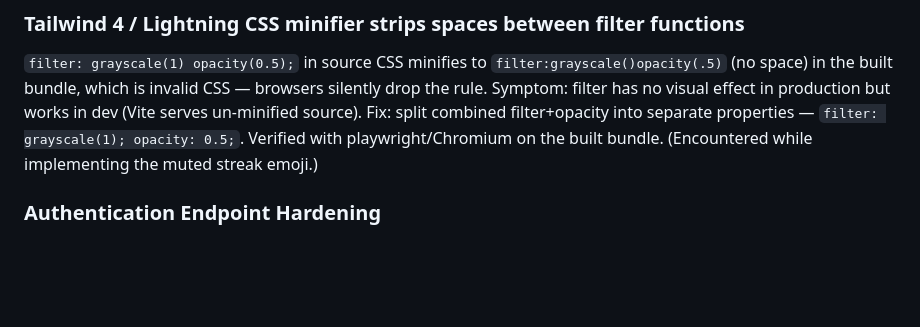
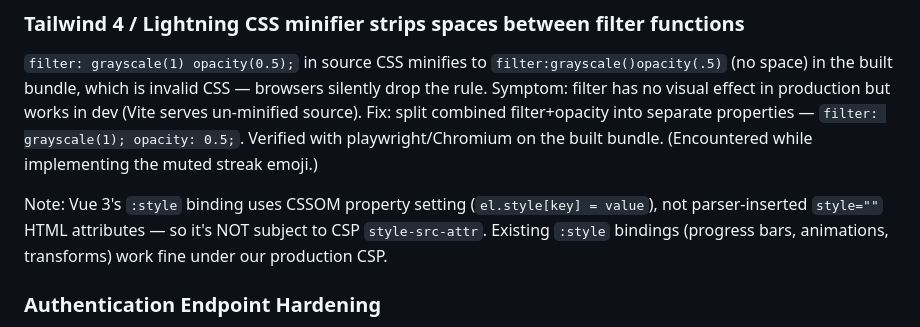
Before and after one commit to erzhan12/habit-reward, a Markdown page: RULES.md, the part around the change. Rendered like a GitHub page; blank space fills up the shorter version.

Commit message:
docs: clarify Vue :style is CSP-safe (claude-review P3)
Add a note explaining why Vue 3's :style binding is not subject to
CSP style-src-attr: CSSOM property setting bypasses the parser-inserted
inline-style restriction. This contradicts the wrong CSP note removed
in the previous commit and prevents future devs from "fixing" working
:style bindings.

Co-Authored-By: Claude Opus 4.7 <noreply@anthropic.com>

```diff
--- a/RULES.md
+++ b/RULES.md
@@ -506,6 +506,8 @@ Standardized: `{"error": {"code": "ERROR_CODE", "message": "...", "details": {}}
 
 `filter: grayscale(1) opacity(0.5);` in source CSS minifies to `filter:grayscale()opacity(.5)` (no space) in the built bundle, which is invalid CSS — browsers silently drop the rule. Symptom: filter has no visual effect in production but works in dev (Vite serves un-minified source). Fix: split combined filter+opacity into separate properties — `filter: grayscale(1); opacity: 0.5;`. Verified with playwright/Chromium on the built bundle. (Encountered while implementing the muted streak emoji.)
 
+Note: Vue 3's `:style` binding uses CSSOM property setting (`el.style[key] = value`), not parser-inserted `style=""` HTML attributes — so it's NOT subject to CSP `style-src-attr`. Existing `:style` bindings (progress bars, animations, transforms) work fine under our production CSP.
+
 ### Authentication Endpoint Hardening
 
 **Rate limiting**: All auth endpoints use `django-ratelimit`. Rate configurable via `settings.AUTH_RATE_LIMIT` (default `'10/m'`). Always pair `method=` with `@require_POST`/`@require_GET`. Dashboard actions: `settings.DASHBOARD_ACTION_RATE_LIMIT` (default `'60/m'`), shared `group="dashboard_action"`.
```
